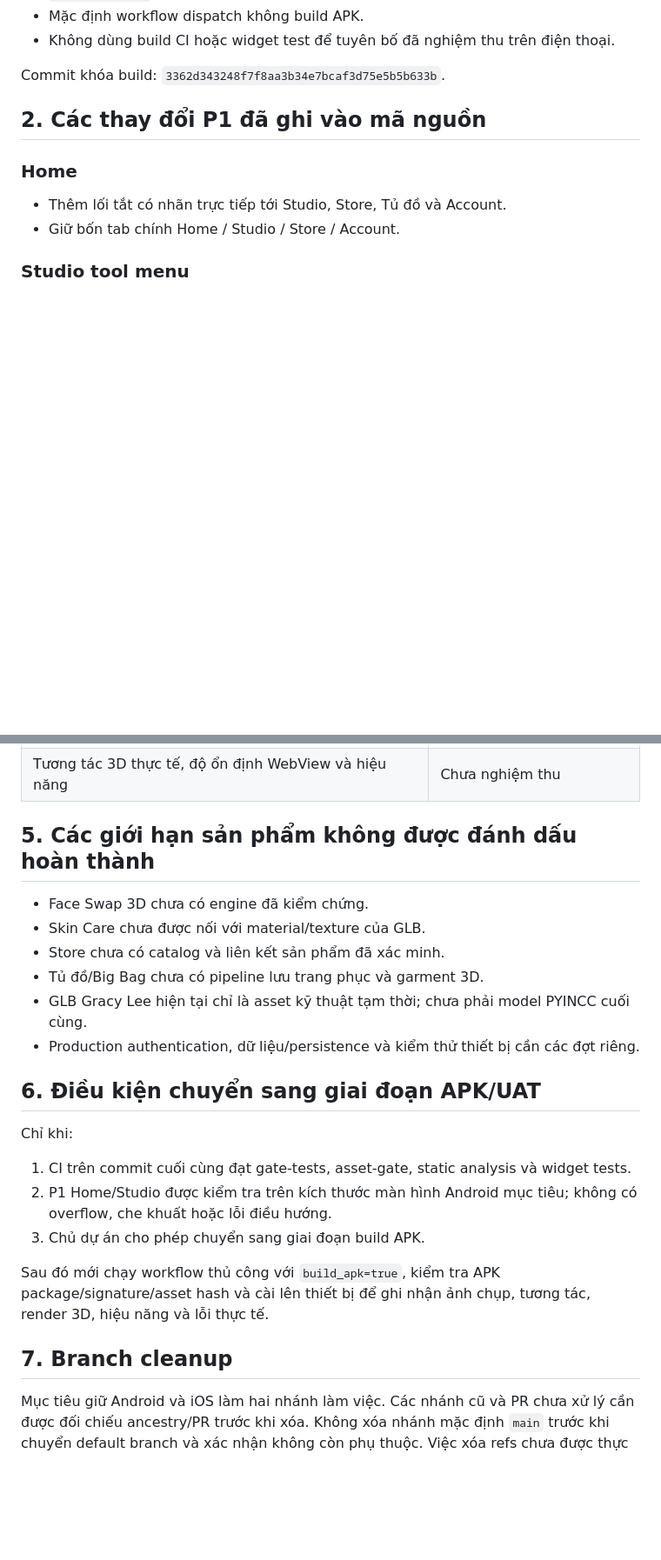
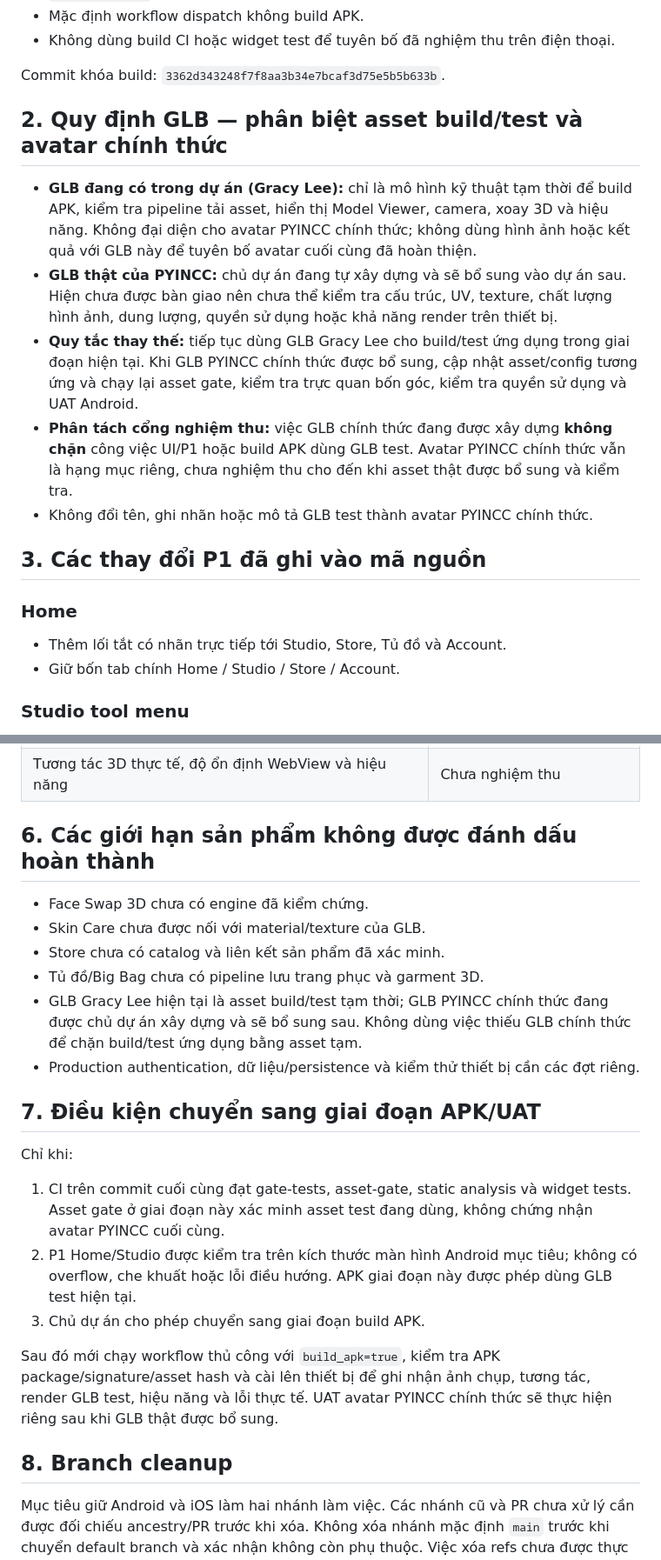
Before and after one commit to chiendollar0/PYINCC-FASHONAI, a Markdown page: docs/PROJECT_PROGRESS_AND_REMAINING_P.md, 2 parts joined by grey strips. Shown at 87% size. GitHub-like rendering; blank space fills up the shorter version.

Commit message:
docs: clarify test GLB and future PYINCC avatar

```diff
--- a/docs/PROJECT_PROGRESS_AND_REMAINING_P.md
+++ b/docs/PROJECT_PROGRESS_AND_REMAINING_P.md
@@ -15,7 +15,15 @@ Phạm vi: Android UI/P1; **không build APK trong giai đoạn này**.
 
 Commit khóa build: `3362d343248f7f8aa3b34e7bcaf3d75e5b5b633b`.
 
-## 2. Các thay đổi P1 đã ghi vào mã nguồn
+## 2. Quy định GLB — phân biệt asset build/test và avatar chính thức
+
+- **GLB đang có trong dự án (Gracy Lee):** chỉ là mô hình kỹ thuật tạm thời để build APK, kiểm tra pipeline tải asset, hiển thị Model Viewer, camera, xoay 3D và hiệu năng. Không đại diện cho avatar PYINCC chính thức; không dùng hình ảnh hoặc kết quả với GLB này để tuyên bố avatar cuối cùng đã hoàn thiện.
+- **GLB thật của PYINCC:** chủ dự án đang tự xây dựng và sẽ bổ sung vào dự án sau. Hiện chưa được bàn giao nên chưa thể kiểm tra cấu trúc, UV, texture, chất lượng hình ảnh, dung lượng, quyền sử dụng hoặc khả năng render trên thiết bị.
+- **Quy tắc thay thế:** tiếp tục dùng GLB Gracy Lee cho build/test ứng dụng trong giai đoạn hiện tại. Khi GLB PYINCC chính thức được bổ sung, cập nhật asset/config tương ứng và chạy lại asset gate, kiểm tra trực quan bốn góc, kiểm tra quyền sử dụng và UAT Android.
+- **Phân tách cổng nghiệm thu:** việc GLB chính thức đang được xây dựng **không chặn** công việc UI/P1 hoặc build APK dùng GLB test. Avatar PYINCC chính thức vẫn là hạng mục riêng, chưa nghiệm thu cho đến khi asset thật được bổ sung và kiểm tra.
+- Không đổi tên, ghi nhãn hoặc mô tả GLB test thành avatar PYINCC chính thức.
+
+## 3. Các thay đổi P1 đã ghi vào mã nguồn
 
 ### Home
 - Thêm lối tắt có nhãn trực tiếp tới Studio, Store, Tủ đồ và Account.
@@ -83,24 +91,24 @@ Run #130 đang kiểm tra các commit mới. Không có lệnh build APK trong w
 | Ảnh chụp Home/Studio trên thiết bị thật | Chưa có bằng chứng mới |
 | Tương tác 3D thực tế, độ ổn định WebView và hiệu năng | Chưa nghiệm thu |
 
-## 5. Các giới hạn sản phẩm không được đánh dấu hoàn thành
+## 6. Các giới hạn sản phẩm không được đánh dấu hoàn thành
 
 - Face Swap 3D chưa có engine đã kiểm chứng.
 - Skin Care chưa được nối với material/texture của GLB.
 - Store chưa có catalog và liên kết sản phẩm đã xác minh.
 - Tủ đồ/Big Bag chưa có pipeline lưu trang phục và garment 3D.
-- GLB Gracy Lee hiện tại chỉ là asset kỹ thuật tạm thời; chưa phải model PYINCC cuối cùng.
+- GLB Gracy Lee hiện tại là asset build/test tạm thời; GLB PYINCC chính thức đang được chủ dự án xây dựng và sẽ bổ sung sau. Không dùng việc thiếu GLB chính thức để chặn build/test ứng dụng bằng asset tạm.
 - Production authentication, dữ liệu/persistence và kiểm thử thiết bị cần các đợt riêng.
 
-## 6. Điều kiện chuyển sang giai đoạn APK/UAT
+## 7. Điều kiện chuyển sang giai đoạn APK/UAT
 
 Chỉ khi:
-1. CI trên commit cuối cùng đạt gate-tests, asset-gate, static analysis và widget tests.
-2. P1 Home/Studio được kiểm tra trên kích thước màn hình Android mục tiêu; không có overflow, che khuất hoặc lỗi điều hướng.
+1. CI trên commit cuối cùng đạt gate-tests, asset-gate, static analysis và widget tests. Asset gate ở giai đoạn này xác minh asset test đang dùng, không chứng nhận avatar PYINCC cuối cùng.
+2. P1 Home/Studio được kiểm tra trên kích thước màn hình Android mục tiêu; không có overflow, che khuất hoặc lỗi điều hướng. APK giai đoạn này được phép dùng GLB test hiện tại.
 3. Chủ dự án cho phép chuyển sang giai đoạn build APK.
 
-Sau đó mới chạy workflow thủ công với `build_apk=true`, kiểm tra APK package/signature/asset hash và cài lên thiết bị để ghi nhận ảnh chụp, tương tác, render 3D, hiệu năng và lỗi thực tế.
+Sau đó mới chạy workflow thủ công với `build_apk=true`, kiểm tra APK package/signature/asset hash và cài lên thiết bị để ghi nhận ảnh chụp, tương tác, render GLB test, hiệu năng và lỗi thực tế. UAT avatar PYINCC chính thức sẽ thực hiện riêng sau khi GLB thật được bổ sung.
 
-## 7. Branch cleanup
+## 8. Branch cleanup
 
 Mục tiêu giữ Android và iOS làm hai nhánh làm việc. Các nhánh cũ và PR chưa xử lý cần được đối chiếu ancestry/PR trước khi xóa. Không xóa nhánh mặc định `main` trước khi chuyển default branch và xác nhận không còn phụ thuộc. Việc xóa refs chưa được thực hiện trong lần cập nhật này.
```
Also changed, not shown: other parts of docs/PROJECT_PROGRESS_AND_REMAINING_P.md (+3 -3 lines).
